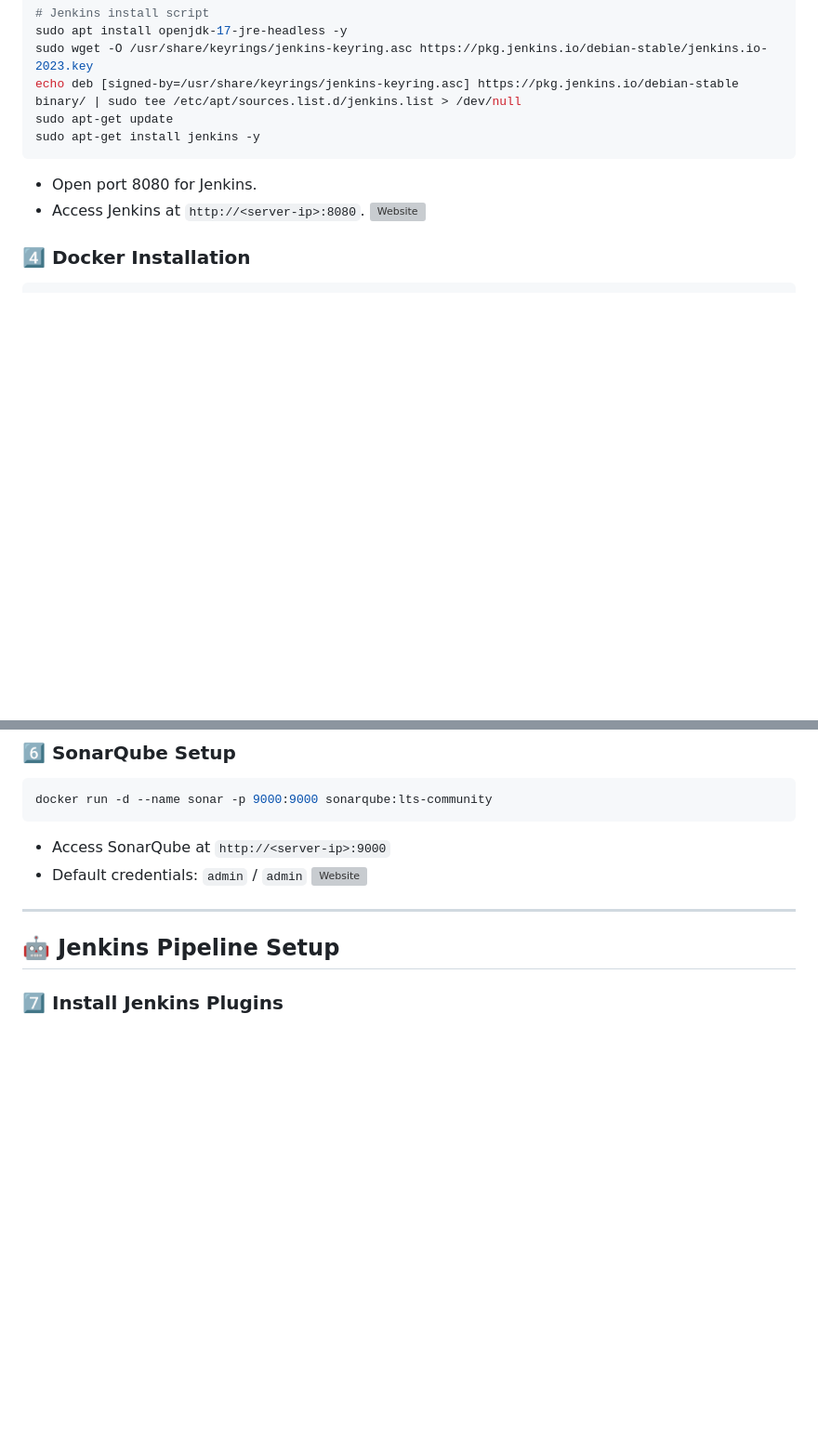
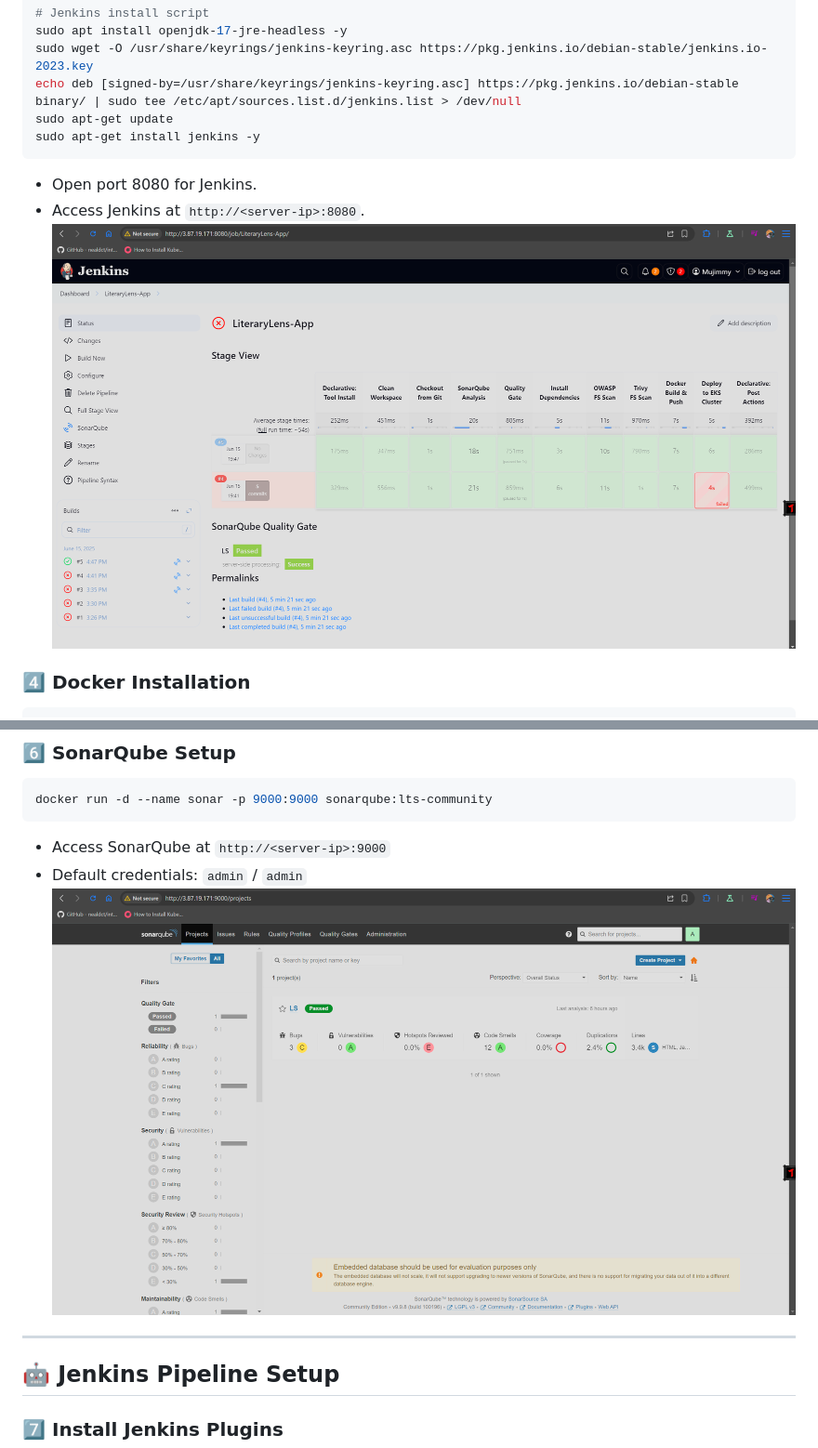
Before and after one commit to mujemi26/LiteraryLens, a Markdown page: README.md, 2 parts joined by grey strips. Shown at 93% size. Rendered like a GitHub page; blank space fills up the shorter version; grey boxes are pictures that could not be loaded.

````diff
--- a/README.md
+++ b/README.md
@@ -164,7 +164,7 @@ sudo apt-get install jenkins -y
 ```
 - Open port 8080 for Jenkins.
 - Access Jenkins at `http://<server-ip>:8080`.
-![Website](screenshots/Jenkins-build.png)
+![Website](Screenshots/Jenkins-build.png)
 ### 4️⃣ Docker Installation
 
 ```bash
@@ -199,7 +199,7 @@ docker run -d --name sonar -p 9000:9000 sonarqube:lts-community
 ```
 - Access SonarQube at `http://<server-ip>:9000`
 - Default credentials: `admin` / `admin`
-![Website](screenshots/SonarQube-Result.png)
+![Website](Screenshots/SonarQube-Result.png)
 ---
 
 ## 🤖 Jenkins Pipeline Setup
````
Also changed, not shown: other parts of README.md (+10 -10 lines).
